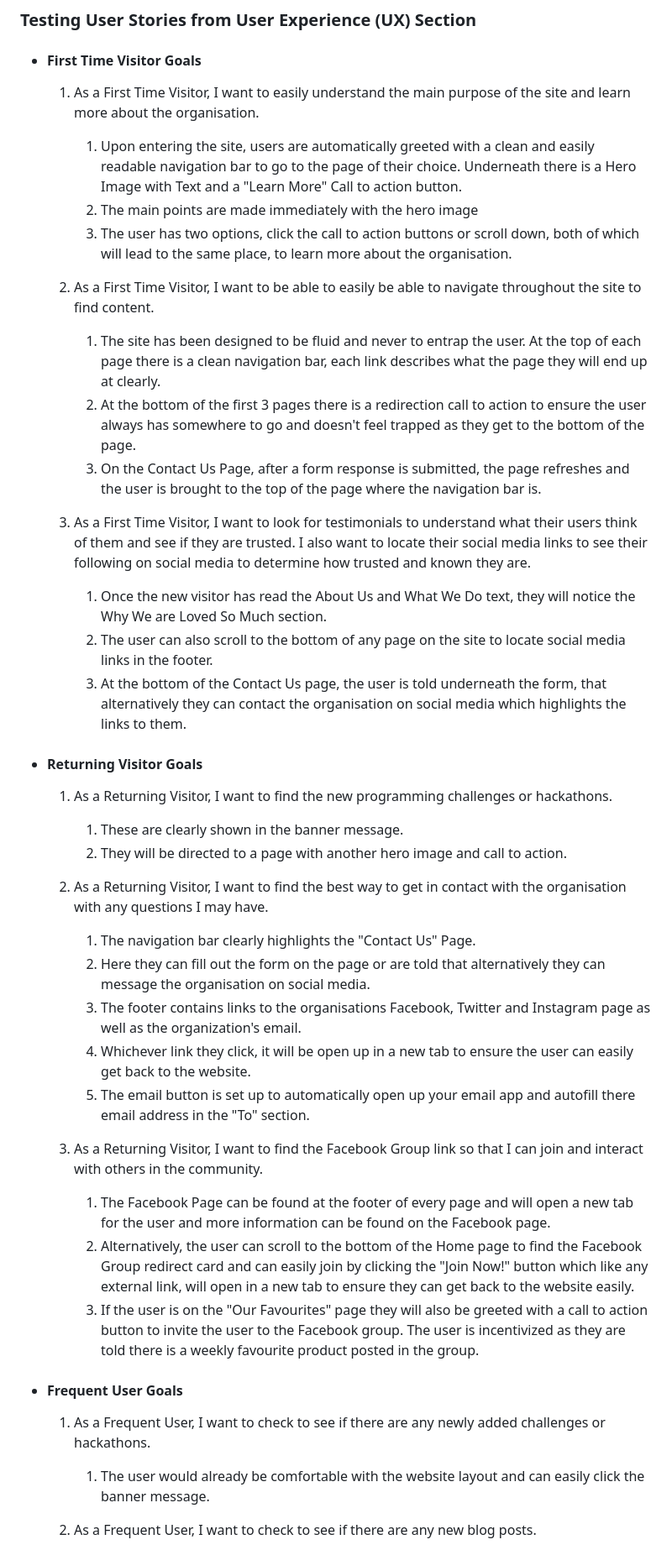
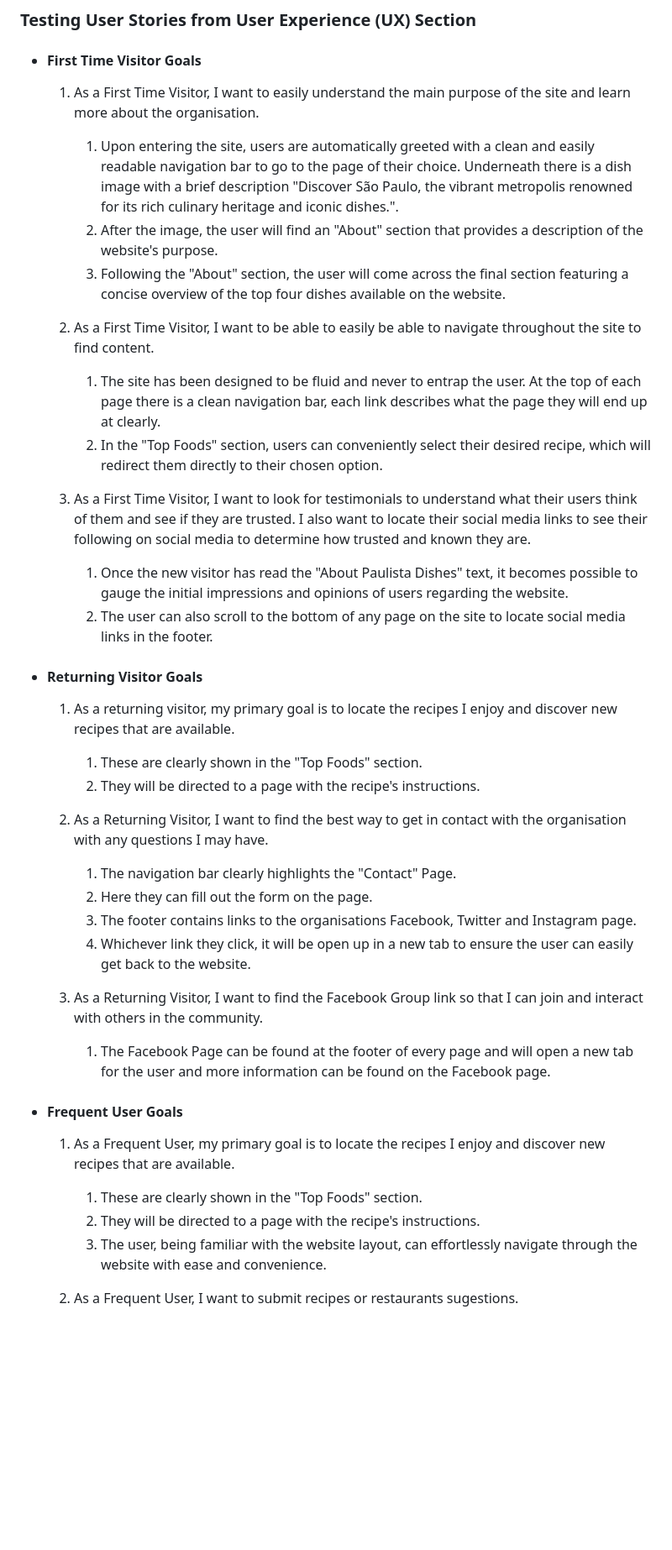
Before and after one commit to Danvm94/paulista-dishes, a Markdown page: README.md, the part around the change printed below. Shown: that part at 84% size. GitHub-like rendering; blank space fills up the shorter version.

Commit message:
Work on README.md last sections, missing ## Credits and so on

```diff
--- a/README.md
+++ b/README.md
@@ -89,46 +89,43 @@ The W3 HTML Validator and W3C CSS Validator Services were used to validate every
 
   1. As a First Time Visitor, I want to easily understand the main purpose of the site and learn more about the organisation.
 
-     1. Upon entering the site, users are automatically greeted with a clean and easily readable navigation bar to go to the page of their choice. Underneath there is a Hero Image with Text and a "Learn More" Call to action button.
-     2. The main points are made immediately with the hero image
-     3. The user has two options, click the call to action buttons or scroll down, both of which will lead to the same place, to learn more about the organisation.
+     1. Upon entering the site, users are automatically greeted with a clean and easily readable navigation bar to go to the page of their choice. Underneath there is a dish image with a brief description "Discover São Paulo, the vibrant metropolis renowned for its rich culinary heritage and iconic dishes.".
+     2. After the image, the user will find an "About" section that provides a description of the website's purpose.
+     3. Following the "About" section, the user will come across the final section featuring a concise overview of the top four dishes available on the website.
 
   2. As a First Time Visitor, I want to be able to easily be able to navigate throughout the site to find content.
 
      1. The site has been designed to be fluid and never to entrap the user. At the top of each page there is a clean navigation bar, each link describes what the page they will end up at clearly.
-     2. At the bottom of the first 3 pages there is a redirection call to action to ensure the user always has somewhere to go and doesn't feel trapped as they get to the bottom of the page.
-     3. On the Contact Us Page, after a form response is submitted, the page refreshes and the user is brought to the top of the page where the navigation bar is.
+     2. In the "Top Foods" section, users can conveniently select their desired recipe, which will redirect them directly to their chosen option.
 
   3. As a First Time Visitor, I want to look for testimonials to understand what their users think of them and see if they are trusted. I also want to locate their social media links to see their following on social media to determine how trusted and known they are.
-     1. Once the new visitor has read the About Us and What We Do text, they will notice the Why We are Loved So Much section.
+     1. Once the new visitor has read the "About Paulista Dishes" text, it becomes possible to gauge the initial impressions and opinions of users regarding the website.
      2. The user can also scroll to the bottom of any page on the site to locate social media links in the footer.
-     3. At the bottom of the Contact Us page, the user is told underneath the form, that alternatively they can contact the organisation on social media which highlights the links to them.
 
 - #### Returning Visitor Goals
 
-  1. As a Returning Visitor, I want to find the new programming challenges or hackathons.
+  1. As a returning visitor, my primary goal is to locate the recipes I enjoy and discover new recipes that are available.
 
-     1. These are clearly shown in the banner message.
-     2. They will be directed to a page with another hero image and call to action.
+     1. These are clearly shown in the "Top Foods" section.
+     2. They will be directed to a page with the recipe's instructions.
 
   2. As a Returning Visitor, I want to find the best way to get in contact with the organisation with any questions I may have.
 
-     1. The navigation bar clearly highlights the "Contact Us" Page.
-     2. Here they can fill out the form on the page or are told that alternatively they can message the organisation on social media.
-     3. The footer contains links to the organisations Facebook, Twitter and Instagram page as well as the organization's email.
+     1. The navigation bar clearly highlights the "Contact" Page.
+     2. Here they can fill out the form on the page.
+     3. The footer contains links to the organisations Facebook, Twitter and Instagram page.
      4. Whichever link they click, it will be open up in a new tab to ensure the user can easily get back to the website.
-     5. The email button is set up to automatically open up your email app and autofill there email address in the "To" section.
 
   3. As a Returning Visitor, I want to find the Facebook Group link so that I can join and interact with others in the community.
      1. The Facebook Page can be found at the footer of every page and will open a new tab for the user and more information can be found on the Facebook page.
-     2. Alternatively, the user can scroll to the bottom of the Home page to find the Facebook Group redirect card and can easily join by clicking the "Join Now!" button which like any external link, will open in a new tab to ensure they can get back to the website easily.
-     3. If the user is on the "Our Favourites" page they will also be greeted with a call to action button to invite the user to the Facebook group. The user is incentivized as they are told there is a weekly favourite product posted in the group.
 
 - #### Frequent User Goals
 
-  1. As a Frequent User, I want to check to see if there are any newly added challenges or hackathons.
+  1. As a Frequent User, my primary goal is to locate the recipes I enjoy and discover new recipes that are available.
 
-     1. The user would already be comfortable with the website layout and can easily click the banner message.
+     1. These are clearly shown in the "Top Foods" section.
+     2. They will be directed to a page with the recipe's instructions.
+     3. The user, being familiar with the website layout, can effortlessly navigate through the website with ease and convenience.
 
-  2. As a Frequent User, I want to check to see if there are any new blog posts.
+  2. As a Frequent User, I want to submit recipes or restaurants sugestions.
 
```
Also changed, not shown: other parts of README.md (+19 -21 lines).
